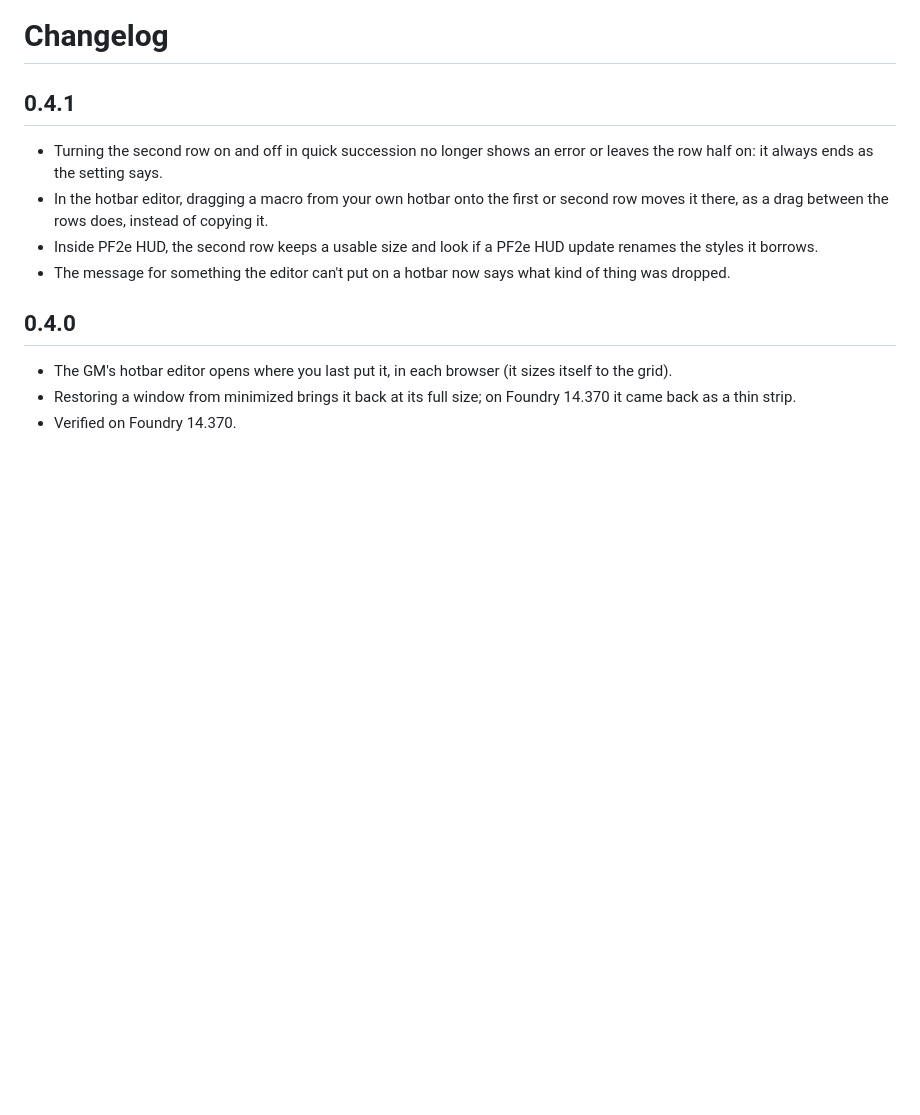
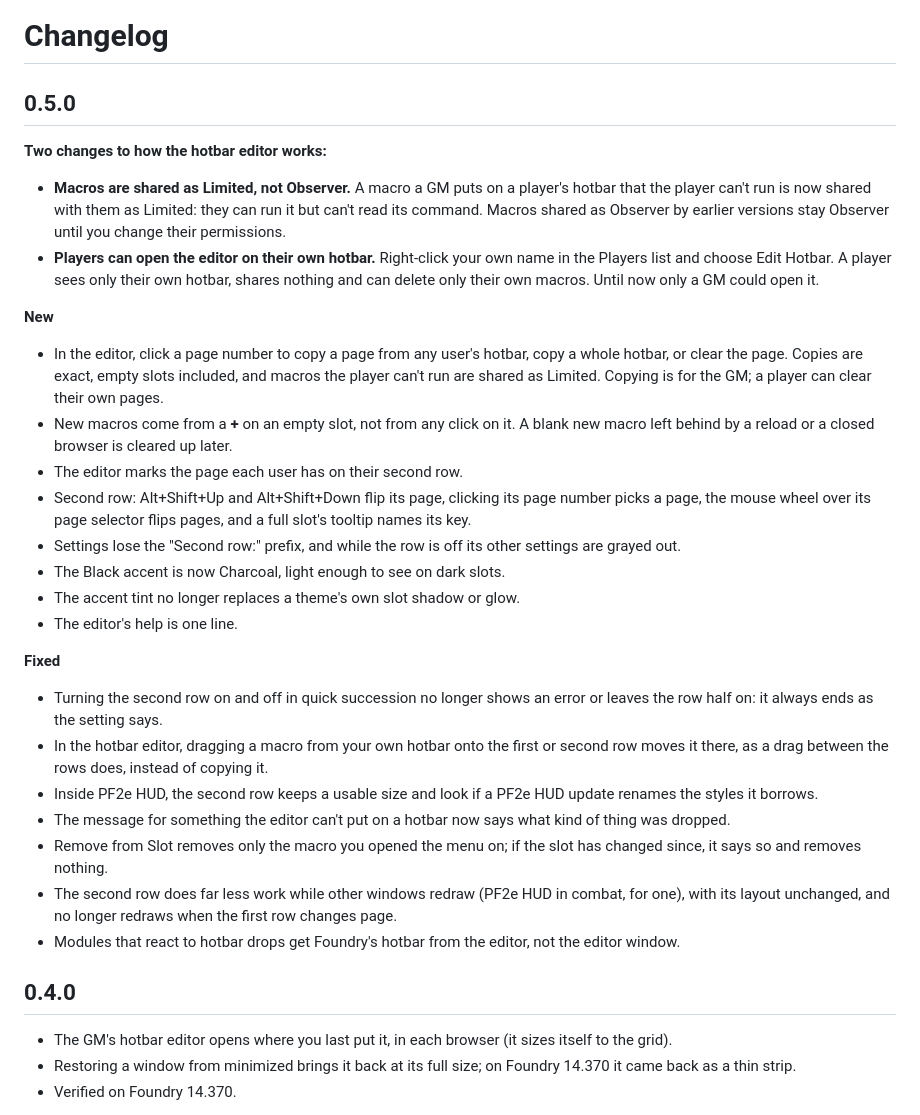
Before and after one commit to Sir-Bayard/bayards-hotbar-expansion, a Markdown page: CHANGELOG.md, the part around the change. Drawn GitHub-style; blank space fills up the shorter version.

```diff
--- a/CHANGELOG.md
+++ b/CHANGELOG.md
@@ -1,11 +1,32 @@
 # Changelog
 
-## 0.4.1
+## 0.5.0
+
+**Two changes to how the hotbar editor works:**
+
+- **Macros are shared as Limited, not Observer.** A macro a GM puts on a player's hotbar that the player can't run is now shared with them as Limited: they can run it but can't read its command. Macros shared as Observer by earlier versions stay Observer until you change their permissions.
+- **Players can open the editor on their own hotbar.** Right-click your own name in the Players list and choose Edit Hotbar. A player sees only their own hotbar, shares nothing and can delete only their own macros. Until now only a GM could open it.
+
+**New**
+
+- In the editor, click a page number to copy a page from any user's hotbar, copy a whole hotbar, or clear the page. Copies are exact, empty slots included, and macros the player can't run are shared as Limited. Copying is for the GM; a player can clear their own pages.
+- New macros come from a **+** on an empty slot, not from any click on it. A blank new macro left behind by a reload or a closed browser is cleared up later.
+- The editor marks the page each user has on their second row.
+- Second row: Alt+Shift+Up and Alt+Shift+Down flip its page, clicking its page number picks a page, the mouse wheel over its page selector flips pages, and a full slot's tooltip names its key.
+- Settings lose the "Second row:" prefix, and while the row is off its other settings are grayed out.
+- The Black accent is now Charcoal, light enough to see on dark slots.
+- The accent tint no longer replaces a theme's own slot shadow or glow.
+- The editor's help is one line.
+
+**Fixed**
 
 - Turning the second row on and off in quick succession no longer shows an error or leaves the row half on: it always ends as the setting says.
 - In the hotbar editor, dragging a macro from your own hotbar onto the first or second row moves it there, as a drag between the rows does, instead of copying it.
 - Inside PF2e HUD, the second row keeps a usable size and look if a PF2e HUD update renames the styles it borrows.
 - The message for something the editor can't put on a hotbar now says what kind of thing was dropped.
+- Remove from Slot removes only the macro you opened the menu on; if the slot has changed since, it says so and removes nothing.
+- The second row does far less work while other windows redraw (PF2e HUD in combat, for one), with its layout unchanged, and no longer redraws when the first row changes page.
+- Modules that react to hotbar drops get Foundry's hotbar from the editor, not the editor window.
 
 ## 0.4.0
 
```
Also changed, not shown: README.md (+20 -19 lines), docs/images/editor.png, docs/images/settings.png, 1 other file.
